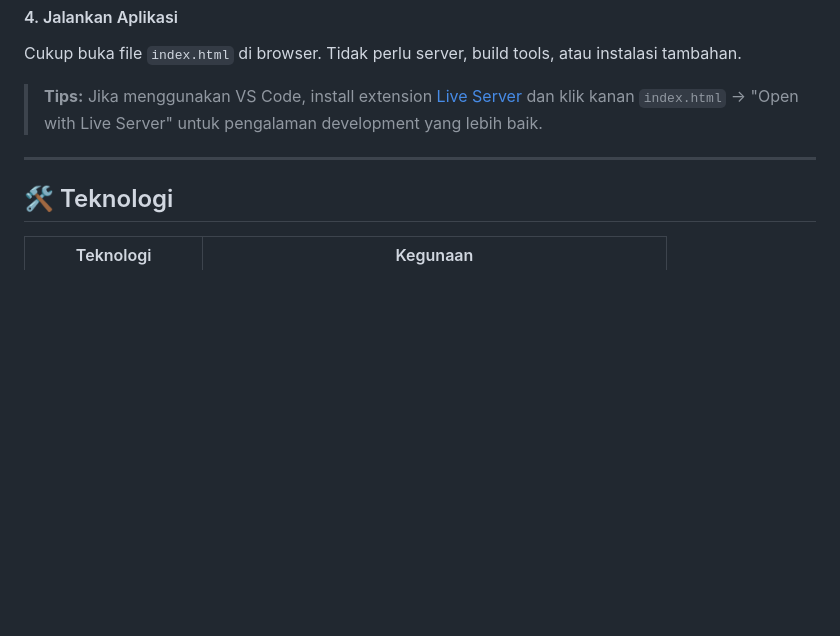
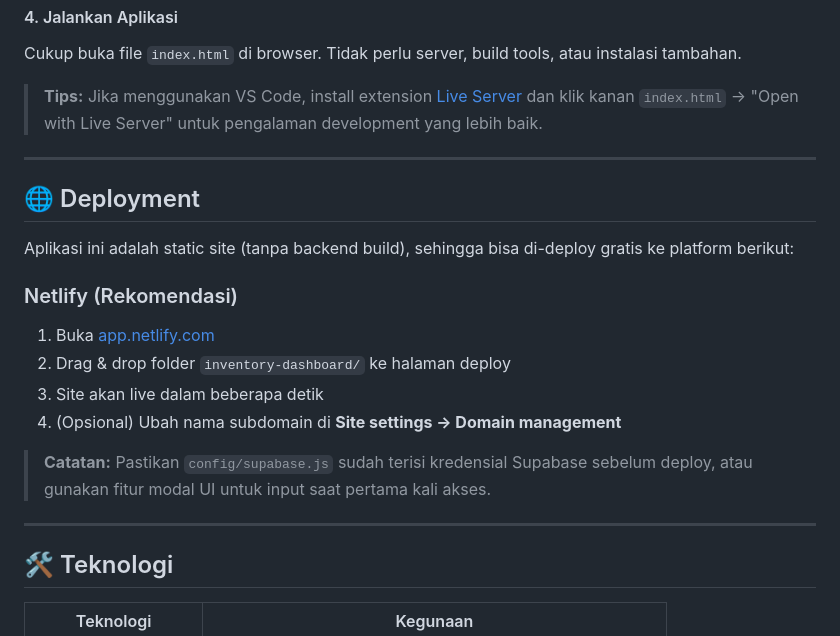
Before and after one commit to aaldiiieee/inventory_management, a Markdown page: README.md, the part around the change. Rendered like a GitHub page; blank space fills up the shorter version.

Commit message:
docs: add deployment documentation

```diff
--- a/README.md
+++ b/README.md
@@ -93,6 +93,21 @@ Cukup buka file `index.html` di browser. Tidak perlu server, build tools, atau i
 
 ---
 
+## 🌐 Deployment
+
+Aplikasi ini adalah static site (tanpa backend build), sehingga bisa di-deploy gratis ke platform berikut:
+
+### Netlify (Rekomendasi)
+
+1. Buka [app.netlify.com](https://app.netlify.com)
+2. Drag & drop folder `inventory-dashboard/` ke halaman deploy
+3. Site akan live dalam beberapa detik
+4. (Opsional) Ubah nama subdomain di **Site settings → Domain management**
+
+> **Catatan:** Pastikan `config/supabase.js` sudah terisi kredensial Supabase sebelum deploy, atau gunakan fitur modal UI untuk input saat pertama kali akses.
+
+---
+
 ## 🛠️ Teknologi
 
 | Teknologi | Kegunaan |
```
